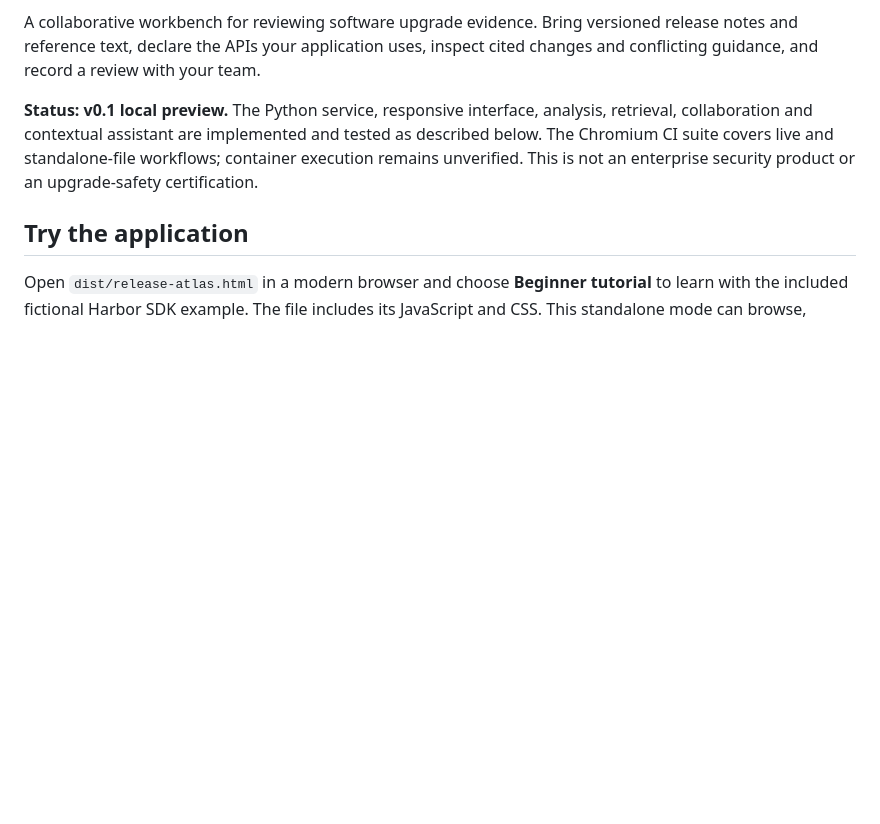
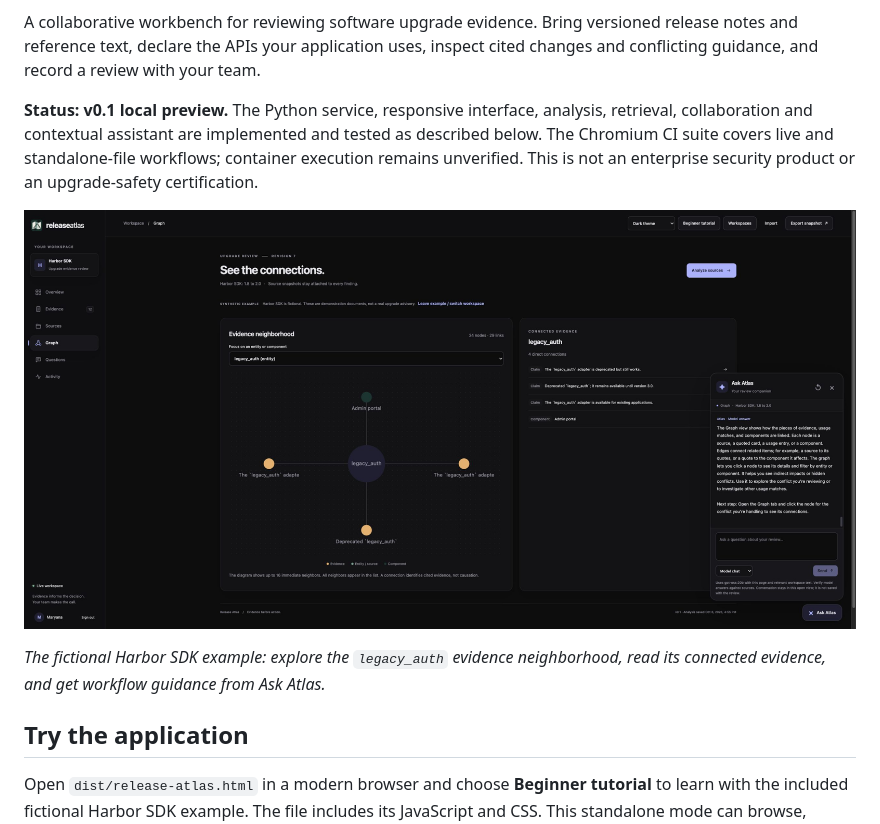
Before and after one commit to myurch/release-atlas, a Markdown page: README.md, the part around the change. Drawn GitHub-style; pictures changed too: assets/legacy-auth-graph.jpg (added); blank space fills up the shorter version.

Commit message:
Show the legacy auth graph and assistant in the README

```diff
--- a/README.md
+++ b/README.md
@@ -5,6 +5,10 @@
 A collaborative workbench for reviewing software upgrade evidence. Bring versioned release notes and reference text, declare the APIs your application uses, inspect cited changes and conflicting guidance, and record a review with your team.
 
 **Status: v0.1 local preview.** The Python service, responsive interface, analysis, retrieval, collaboration and contextual assistant are implemented and tested as described below. The Chromium CI suite covers live and standalone-file workflows; container execution remains unverified. This is not an enterprise security product or an upgrade-safety certification.
+
+![Release Atlas Graph page focused on legacy_auth, with all four connected evidence entries and Ask Atlas open](assets/legacy-auth-graph.jpg)
+
+*The fictional Harbor SDK example: explore the `legacy_auth` evidence neighborhood, read its connected evidence, and get workflow guidance from Ask Atlas.*
 
 ## Try the application
 
```
Also changed, not shown: AGENTS.md (+1 -0 lines).
